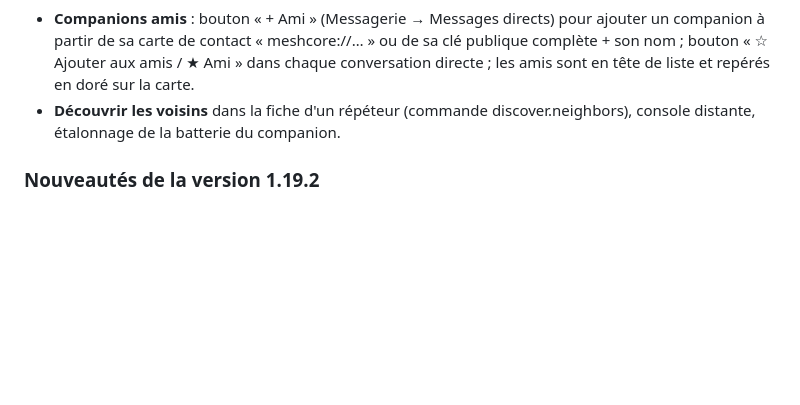
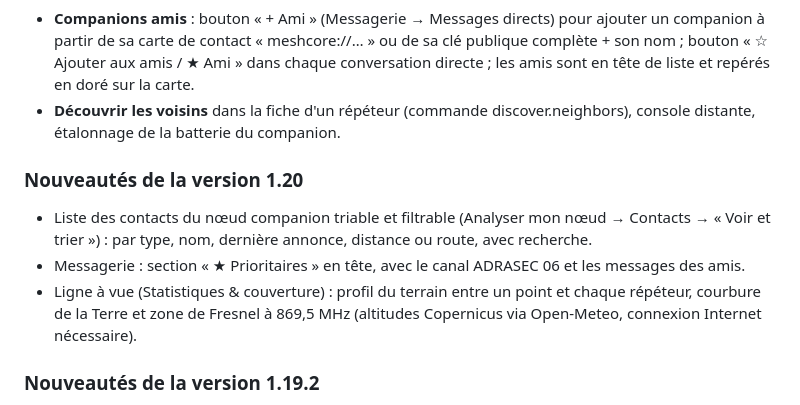
Before and after one commit to F4JCF/adrasec06-supervision, a Markdown page: README.md, the part around the change. GitHub-like rendering; blank space fills up the shorter version.

Commit message:
README : nouveautés 1.20
Co-Authored-By: Claude Opus 5.5 <noreply@anthropic.com>
Claude-Session: https://claude.ai/code/session_01XWWM6VJEjXMV3y6Dd5n5Je

```diff
--- a/README.md
+++ b/README.md
@@ -161,6 +161,12 @@ Pour chaque répéteur ADRASEC (hors « Prévu ») présent dans les contacts du
 - **Companions amis** : bouton « + Ami » (Messagerie → Messages directs) pour ajouter un companion à partir de sa carte de contact « meshcore://… » ou de sa clé publique complète + son nom ; bouton « ☆ Ajouter aux amis / ★ Ami » dans chaque conversation directe ; les amis sont en tête de liste et repérés en doré sur la carte.
 - **Découvrir les voisins** dans la fiche d'un répéteur (commande discover.neighbors), console distante, étalonnage de la batterie du companion.
 
+### Nouveautés de la version 1.20
+
+- Liste des contacts du nœud companion triable et filtrable (Analyser mon nœud → Contacts → « Voir et trier ») : par type, nom, dernière annonce, distance ou route, avec recherche.
+- Messagerie : section « ★ Prioritaires » en tête, avec le canal ADRASEC 06 et les messages des amis.
+- Ligne à vue (Statistiques & couverture) : profil du terrain entre un point et chaque répéteur, courbure de la Terre et zone de Fresnel à 869,5 MHz (altitudes Copernicus via Open-Meteo, connexion Internet nécessaire).
+
 ### Nouveautés de la version 1.19.2
 
 - Annulation de la 1.19.1 : retour au fonctionnement de la 1.19.0 pour la reconnaissance des canaux privés.
```
